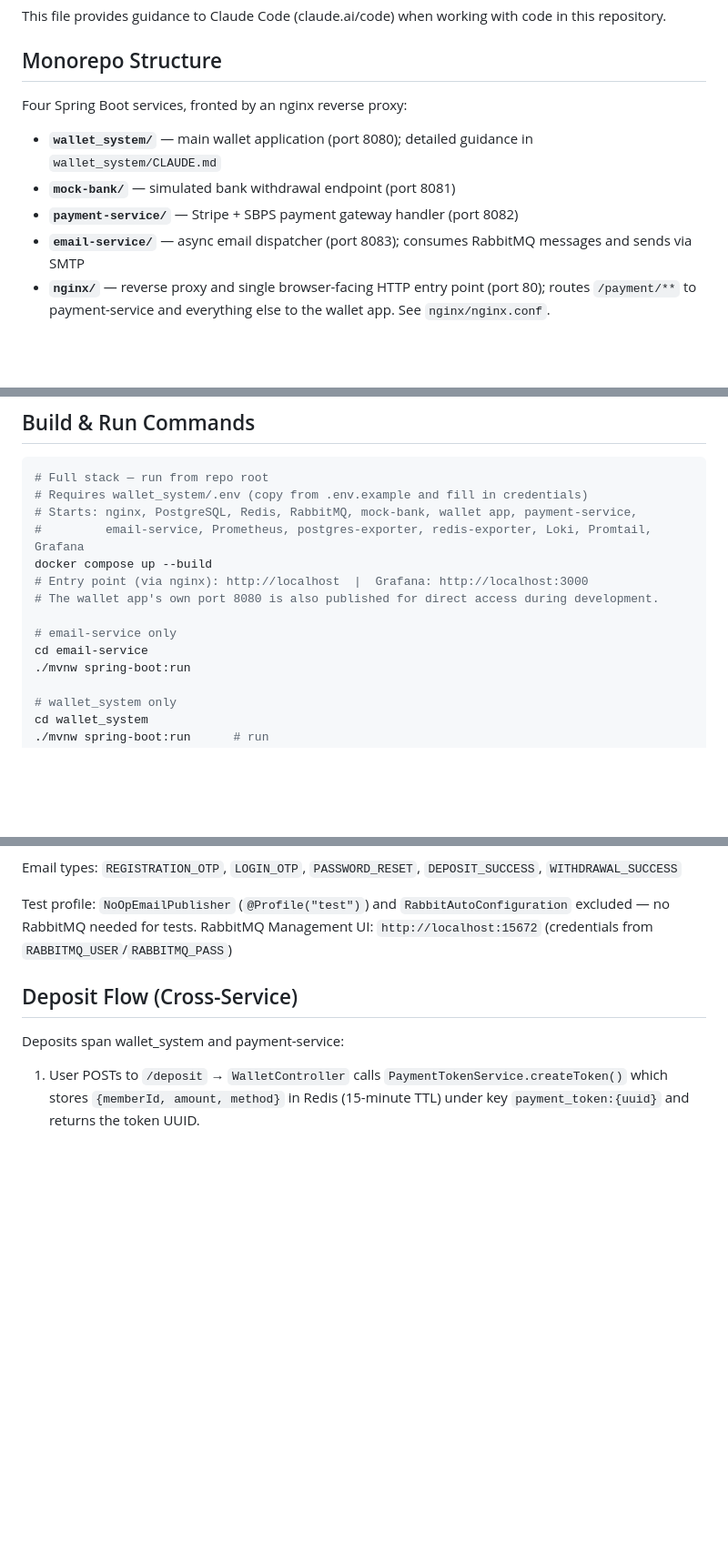
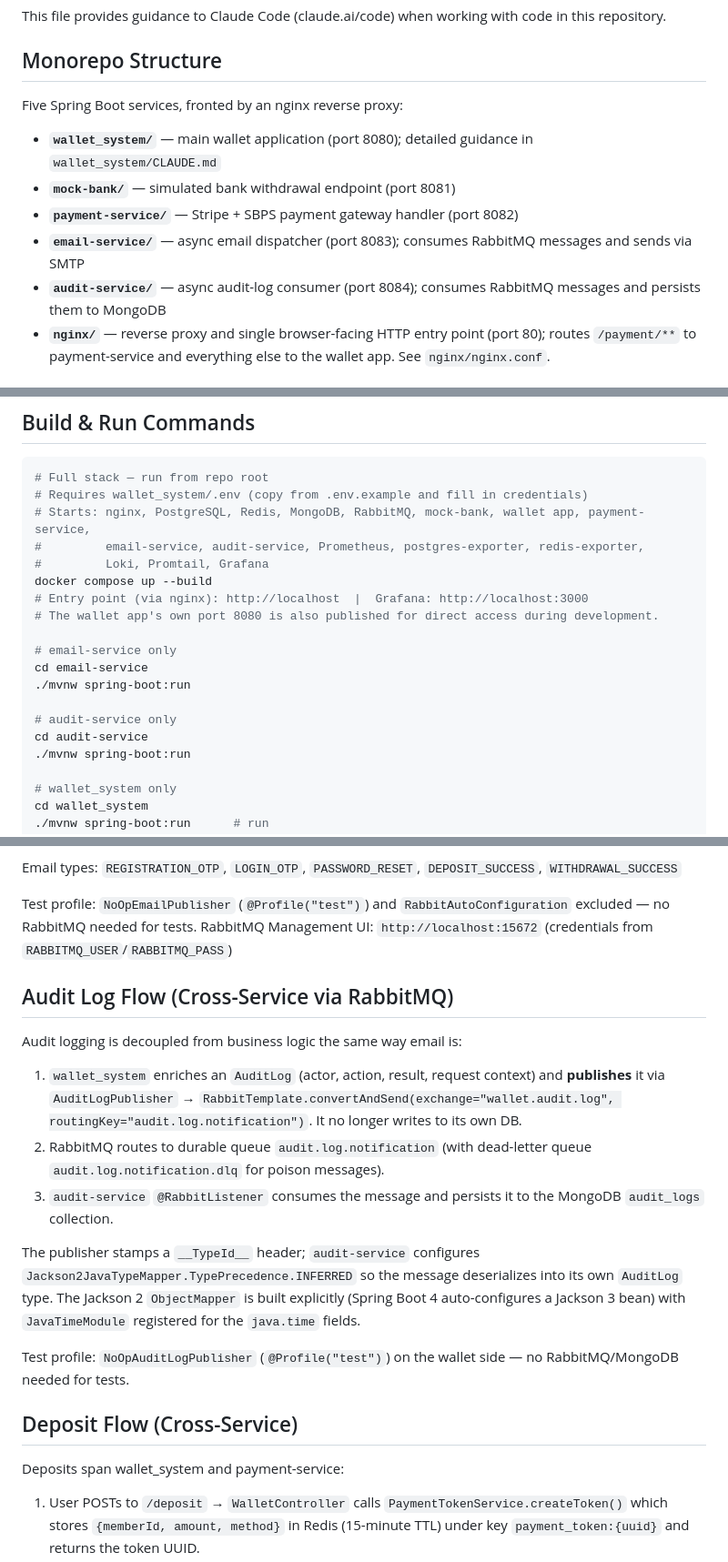
Before and after one commit to Clark1945/wallet_system, a Markdown page: CLAUDE.md, 3 parts joined by grey strips. Shown at 91% size. Drawn GitHub-style; blank space fills up the shorter version.

````diff
--- a/CLAUDE.md
+++ b/CLAUDE.md
@@ -4,11 +4,12 @@ This file provides guidance to Claude Code (claude.ai/code) when working with co
 
 ## Monorepo Structure
 
-Four Spring Boot services, fronted by an nginx reverse proxy:
+Five Spring Boot services, fronted by an nginx reverse proxy:
 - **`wallet_system/`** — main wallet application (port 8080); detailed guidance in `wallet_system/CLAUDE.md`
 - **`mock-bank/`** — simulated bank withdrawal endpoint (port 8081)
 - **`payment-service/`** — Stripe + SBPS payment gateway handler (port 8082)
 - **`email-service/`** — async email dispatcher (port 8083); consumes RabbitMQ messages and sends via SMTP
+- **`audit-service/`** — async audit-log consumer (port 8084); consumes RabbitMQ messages and persists them to MongoDB
 - **`nginx/`** — reverse proxy and single browser-facing HTTP entry point (port 80); routes `/payment/**` to payment-service and everything else to the wallet app. See `nginx/nginx.conf`.
 
 ## Git Hooks (pre-push gate)
@@ -33,14 +34,19 @@ using the SDKMAN-default JDK (keep it on Java 17 — JaCoCo 0.8.12 cannot instru
 ```bash
 # Full stack — run from repo root
 # Requires wallet_system/.env (copy from .env.example and fill in credentials)
-# Starts: nginx, PostgreSQL, Redis, RabbitMQ, mock-bank, wallet app, payment-service,
-#         email-service, Prometheus, postgres-exporter, redis-exporter, Loki, Promtail, Grafana
+# Starts: nginx, PostgreSQL, Redis, MongoDB, RabbitMQ, mock-bank, wallet app, payment-service,
+#         email-service, audit-service, Prometheus, postgres-exporter, redis-exporter,
+#         Loki, Promtail, Grafana
 docker compose up --build
 # Entry point (via nginx): http://localhost  |  Grafana: http://localhost:3000
 # The wallet app's own port 8080 is also published for direct access during development.
 
 # email-service only
 cd email-service
+./mvnw spring-boot:run
+
+# audit-service only
+cd audit-service
 ./mvnw spring-boot:run
 
 # wallet_system only
@@ -74,6 +80,18 @@ Email types: `REGISTRATION_OTP`, `LOGIN_OTP`, `PASSWORD_RESET`, `DEPOSIT_SUCCESS
 
 Test profile: `NoOpEmailPublisher` (`@Profile("test")`) and `RabbitAutoConfiguration` excluded — no RabbitMQ needed for tests.
 RabbitMQ Management UI: `http://localhost:15672` (credentials from `RABBITMQ_USER`/`RABBITMQ_PASS`)
+
+## Audit Log Flow (Cross-Service via RabbitMQ)
+
+Audit logging is decoupled from business logic the same way email is:
+
+1. `wallet_system` enriches an `AuditLog` (actor, action, result, request context) and **publishes** it via `AuditLogPublisher` → `RabbitTemplate.convertAndSend(exchange="wallet.audit.log", routingKey="audit.log.notification")`. It no longer writes to its own DB.
+2. RabbitMQ routes to durable queue `audit.log.notification` (with dead-letter queue `audit.log.notification.dlq` for poison messages).
+3. `audit-service` `@RabbitListener` consumes the message and persists it to the MongoDB `audit_logs` collection.
+
+The publisher stamps a `__TypeId__` header; `audit-service` configures `Jackson2JavaTypeMapper.TypePrecedence.INFERRED` so the message deserializes into its own `AuditLog` type. The Jackson 2 `ObjectMapper` is built explicitly (Spring Boot 4 auto-configures a Jackson 3 bean) with `JavaTimeModule` registered for the `java.time` fields.
+
+Test profile: `NoOpAuditLogPublisher` (`@Profile("test")`) on the wallet side — no RabbitMQ/MongoDB needed for tests.
 
 ## Deposit Flow (Cross-Service)
 
````
Also changed, not shown: other parts of CLAUDE.md (+1 -1 lines), wallet_system/CLAUDE.md (+6 -5 lines).
